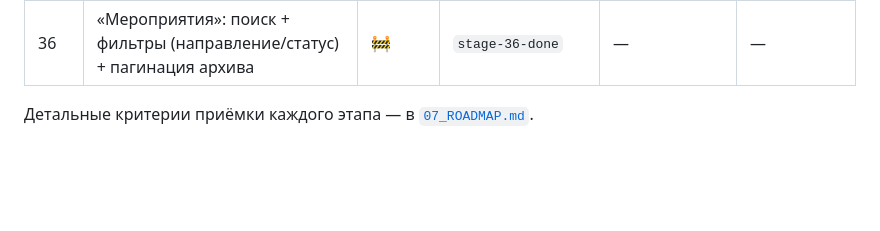
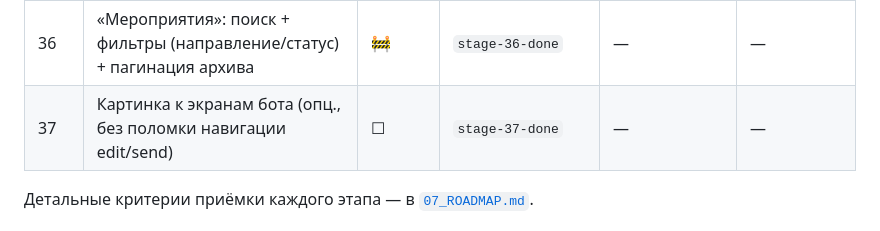
Before and after one commit to dimatolpygin/club_order, a Markdown page: docs/STATUS.md, the part around the change. GitHub-like rendering; blank space fills up the shorter version.

```diff
--- a/docs/STATUS.md
+++ b/docs/STATUS.md
@@ -59,6 +59,7 @@
 | 34 | Чек-ин на точке: онлайн-отметка «Пришёл» + адаптив под мобилку | ✅ | `stage-34-done` | `10b9e57` | 2026-06-27 |
 | 35 | Адаптив всей веб-админки под мобильный (меню + дашборд/таблицы/формы) | ✅ | `stage-35-done` | `fbee758` | 2026-06-27 |
 | 36 | «Мероприятия»: поиск + фильтры (направление/статус) + пагинация архива | 🚧 | `stage-36-done` | — | — |
+| 37 | Картинка к экранам бота (опц., без поломки навигации edit/send) | ☐ | `stage-37-done` | — | — |
 
 Детальные критерии приёмки каждого этапа — в [`07_ROADMAP.md`](07_ROADMAP.md).
 
```
Also changed, not shown: docs/07_ROADMAP.md (+49 -0 lines).
